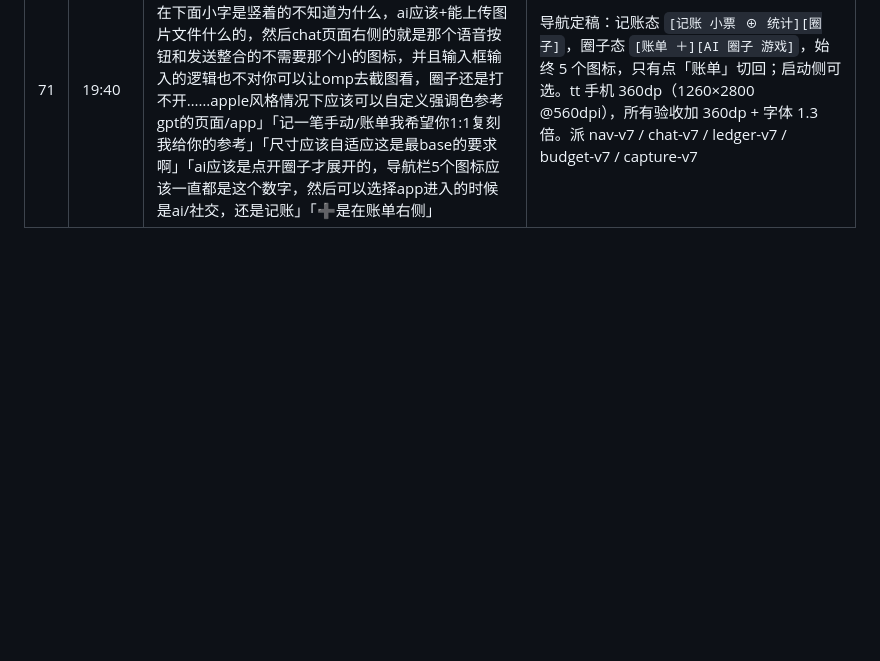
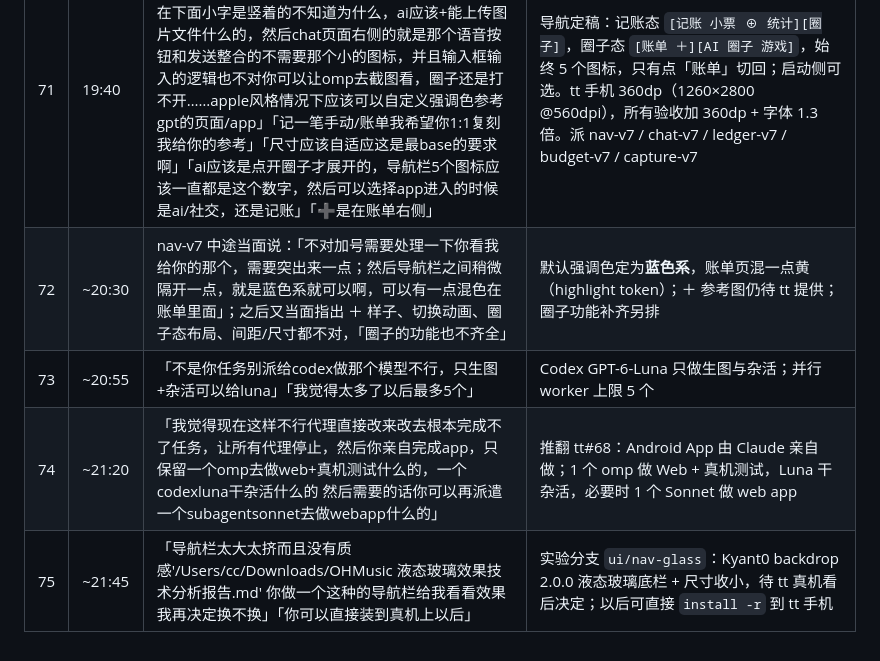
Before and after one commit to 37chengshan/xiaopiao, a Markdown page: docs/tt-words.md, the part around the change. Drawn GitHub-style; blank space fills up the shorter version.

Commit message:
docs: tt#72–75 accent blue, worker roster change, liquid-glass nav trial
Co-Authored-By: Claude Opus 5.5 <noreply@anthropic.com>

```diff
--- a/docs/tt-words.md
+++ b/docs/tt-words.md
@@ -103,3 +103,7 @@
 | 69 | 08:50 | 真机验收：「记账右上角日期选择移到下面去上面就放两个就行，左侧下面导航去掉ai变成小票分页里面是设置（可以筛选打印什么分类的数据啊什么的可以选择字体等）+打印机点击打印机按钮打印，然后ai放到右边去，记一笔左侧的时候应该是居中变大的，然后右侧那个群组应该不是黑色的一样的白色就行，然后右侧群组点击进入的居然是游戏页面，chat页面没有做好侧边栏全是问题并且chat页面的输入框的配色非常的难看也没有发送按钮〔附 ChatGPT 两张截图〕，设置按钮在一些页面进不去，记一笔直接参考那个app布局就行现在的我不满意，然后语言无法使用，再就是ai页面的背景颜色布置的有问题可能全部都有点问题导航栏应该适当加入阴影吧然后选择的，圈子我点不开看不到问题，你严格把关啊这么多问题」 | 派 `ui/nav-v6`（导航 / 小票 tab / 圈子入口 / 设置可达 / 背景阴影）与 `ui/chat-v6`（AI 页照 ChatGPT 结构 / 记一笔照参考 041431）；语言切换排在两者合并后；参考图 `references/feedback-2026-10-28/` |
 | 70 | 19:20 | 数据表权限：「我昨天好像自己改了然后保存了」。导航与整体：「记一笔是左侧那部分的，点击右边的展开后中间的记一笔缩小成正常大小+褪色然后左侧就是两个记一笔和账单，然后记一笔还是同样的功能只有点击账单才会切换动画，再就是记一笔手动点开你按我给你的那个示范去做，账单页面也是复刻一下别人的，我感觉啊整个页面的颜色可能有点素需要增加一点强调色比如橙色或者黄色那种然后分类图标我觉得可以增加自定义+有颜色，然后之前做的订阅页面和后悔+每日/每周/每月预算管理都需要有，然后底部的导航栏我觉得去的那两个个丑的灰色选中圈和点击变灰，做成点击后图标轻微放大弹动然后有独立的动画+变色就行了，然后小店版本的导航栏要求一样也是双侧切换，再就是设置还是右上角，小票打印也需要有，现在的app还是很多bug和问题，并且微信支付宝记账还没有测试过（支付，先用后付，退款什么的）」 | 纠正 tt#69 导航理解：记账态 ＋ 在左胶囊居中放大；点右侧展开圈子态时 ＋ 缩回常规尺寸并褪色，左胶囊收成「记一笔 · 账单」，只有点「账单」才切回。追加给 `ui/nav-v6`（去灰选中圈/按压变灰 → 图标弹动 + 变色；小店导航同样双侧切换；设置固定右上角）与 `ui/chat-v6`（记一笔照 041431、分类图标上色）；新排：强调色（橙/黄）、账单页照 041428、分类自定义、订阅/后悔入口 + 日/周/月预算（推翻 §3.7 预算否决项）、微信/支付宝通知记账测试（支付/先用后付/退款） |
 | 71 | 19:40 | 真机验收 main fe4d4ea：「记一笔左侧的时候应该是居中放大有底色的，小票应该在记一笔左侧，然后现在下面小字是竖着的不知道为什么，ai应该+能上传图片文件什么的，然后chat页面右侧的就是那个语音按钮和发送整合的不需要那个小的图标，并且输入框输入的逻辑也不对你可以让omp去截图看，圈子还是打不开……apple风格情况下应该可以自定义强调色参考gpt的页面/app」「记一笔手动/账单我希望你1:1复刻我给你的参考」「尺寸应该自适应这是最base的要求啊」「ai应该是点开圈子才展开的，导航栏5个图标应该一直都是这个数字，然后可以选择app进入的时候是ai/社交，还是记账」「➕是在账单右侧」 | 导航定稿：记账态 `[记账 小票 ⊕ 统计][圈子]`，圈子态 `[账单 ＋][AI 圈子 游戏]`，始终 5 个图标，只有点「账单」切回；启动侧可选。tt 手机 360dp（1260×2800 @560dpi），所有验收加 360dp + 字体 1.3 倍。派 nav-v7 / chat-v7 / ledger-v7 / budget-v7 / capture-v7 |
+| 72 | ~20:30 | nav-v7 中途当面说：「不对加号需要处理一下你看我给你的那个，需要突出来一点；然后导航栏之间稍微隔开一点，就是蓝色系就可以啊，可以有一点混色在账单里面」；之后又当面指出 ＋ 样子、切换动画、圈子态布局、间距/尺寸都不对，「圈子的功能也不齐全」 | 默认强调色定为**蓝色系**，账单页混一点黄（highlight token）；＋ 参考图仍待 tt 提供；圈子功能补齐另排 |
+| 73 | ~20:55 | 「不是你任务别派给codex做那个模型不行，只生图+杂活可以给luna」「我觉得太多了以后最多5个」 | Codex GPT-6-Luna 只做生图与杂活；并行 worker 上限 5 个 |
+| 74 | ~21:20 | 「我觉得现在这样不行代理直接改来改去根本完成不了任务，让所有代理停止，然后你亲自完成app，只保留一个omp去做web+真机测试什么的，一个codexluna干杂活什么的 然后需要的话你可以再派遣一个subagentsonnet去做webapp什么的」 | 推翻 tt#68：Android App 由 Claude 亲自做；1 个 omp 做 Web + 真机测试，Luna 干杂活，必要时 1 个 Sonnet 做 web app |
+| 75 | ~21:45 | 「导航栏太大太挤而且没有质感'/Users/cc/Downloads/OHMusic 液态玻璃效果技术分析报告.md' 你做一个这种的导航栏给我看看效果我再决定换不换」「你可以直接装到真机上以后」 | 实验分支 `ui/nav-glass`：Kyant0 backdrop 2.0.0 液态玻璃底栏 + 尺寸收小，待 tt 真机看后决定；以后可直接 `install -r` 到 tt 手机 |
```
